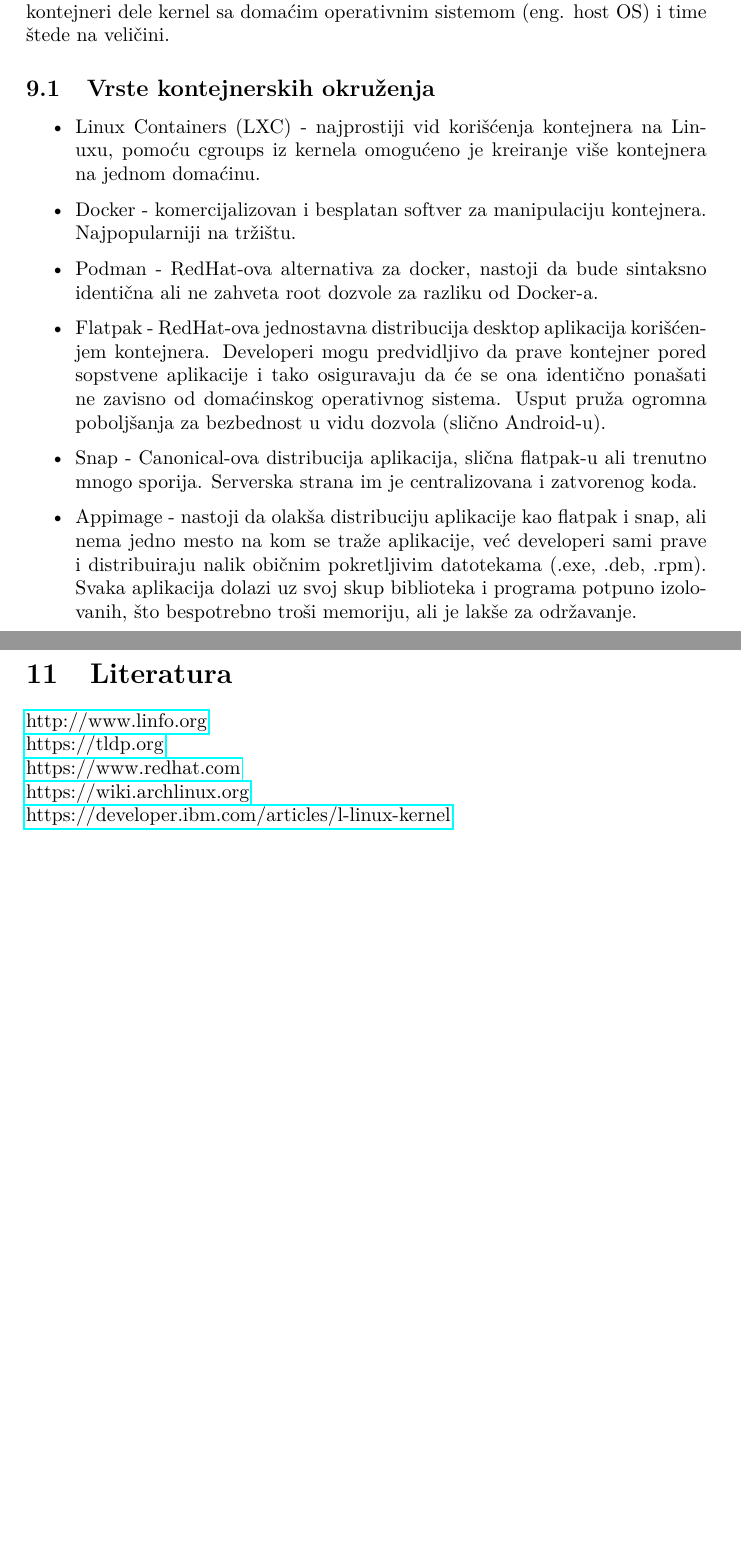
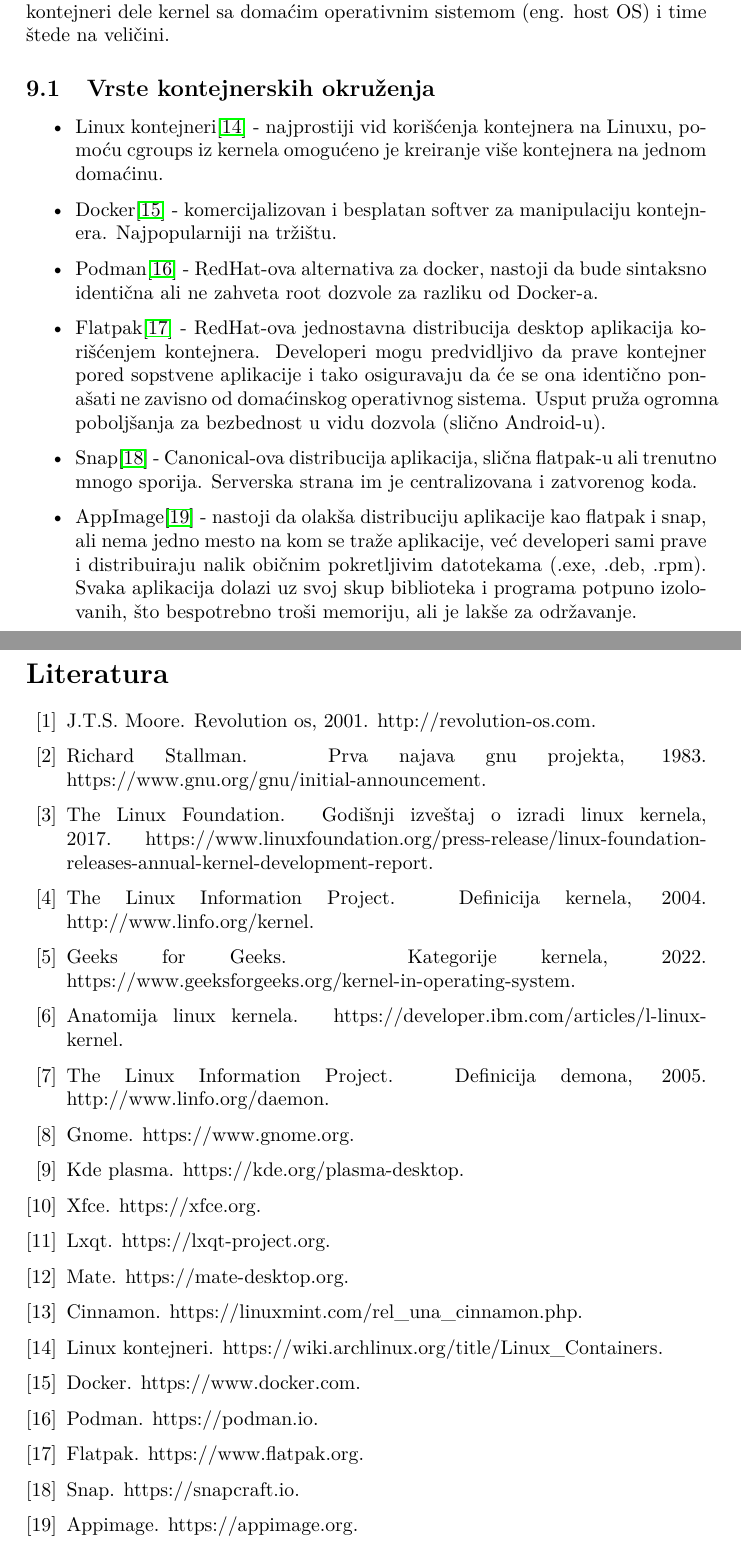
Before and after one commit to aleksasiriski/maturski, a LaTeX document (Maturski.tex, which reads literatura.bib): two parts of pages 13 and 15 of 16, joined at a grey line, cut so that both start at the same text, the shorter picture padded with empty space. Compiled offline with pdfLaTeX.

Commit message:
literatura

```diff
--- a/Maturski.tex
+++ b/Maturski.tex
@@ -285,25 +285,15 @@
 Kontejnerizacija je jedna od jačih strana Linux operativnog sistema. Mogućnost izolacije programa od ostatka sistema sa minimalnim gubitkom performansi je razlog zašto je Linux izbor za 99\% servera. Za razliku od virtualnih mašina, kontejneri dele kernel sa domaćim operativnim sistemom (eng. host OS) i time štede na veličini.
 \subsection{Vrste kontejnerskih okruženja}
 \begin{itemize}
-\item Linux Containers (LXC) - najprostiji vid korišćenja kontejnera na Linuxu, pomoću cgroups iz kernela omogućeno je kreiranje više kontejnera na jednom domaćinu.
-\item Docker - komercijalizovan i besplatan softver za manipulaciju kontejnera. Najpopularniji na tržištu.
-\item Podman - RedHat-ova alternativa za docker, nastoji da bude sintaksno identična ali ne zahveta root dozvole za razliku od Docker-a.
-\item Flatpak - RedHat-ova jednostavna distribucija desktop aplikacija korišćenjem kontejnera. Developeri mogu predvidljivo da prave kontejner pored sopstvene aplikacije i tako osiguravaju da će se ona identično ponašati ne zavisno od domaćinskog operativnog sistema. Usput pruža ogromna poboljšanja za bezbednost u vidu dozvola (slično Android-u).
-\item Snap - Canonical-ova distribucija aplikacija, slična flatpak-u ali trenutno mnogo sporija. Serverska strana im je centralizovana i zatvorenog koda.
-\item Appimage - nastoji da olakša distribuciju aplikacije kao flatpak i snap, ali nema jedno mesto na kom se traže aplikacije, već developeri sami prave i distribuiraju nalik običnim pokretljivim datotekama (.exe, .deb, .rpm). Svaka aplikacija dolazi uz svoj skup biblioteka i programa potpuno izolovanih, što bespotrebno troši memoriju, ali je lakše za održavanje.
+\item Linux kontejneri\cite{lxc} - najprostiji vid korišćenja kontejnera na Linuxu, pomoću cgroups iz kernela omogućeno je kreiranje više kontejnera na jednom domaćinu.
+\item Docker\cite{docker} - komercijalizovan i besplatan softver za manipulaciju kontejnera. Najpopularniji na tržištu.
+\item Podman\cite{podman} - RedHat-ova alternativa za docker, nastoji da bude sintaksno identična ali ne zahveta root dozvole za razliku od Docker-a.
+\item Flatpak\cite{flatpak} - RedHat-ova jednostavna distribucija desktop aplikacija korišćenjem kontejnera. Developeri mogu predvidljivo da prave kontejner pored sopstvene aplikacije i tako osiguravaju da će se ona identično ponašati ne zavisno od domaćinskog operativnog sistema. Usput pruža ogromna poboljšanja za bezbednost u vidu dozvola (slično Android-u).
+\item Snap\cite{snap} - Canonical-ova distribucija aplikacija, slična flatpak-u ali trenutno mnogo sporija. Serverska strana im je centralizovana i zatvorenog koda.
+\item AppImage\cite{appimage} - nastoji da olakša distribuciju aplikacije kao flatpak i snap, ali nema jedno mesto na kom se traže aplikacije, već developeri sami prave i distribuiraju nalik običnim pokretljivim datotekama (.exe, .deb, .rpm). Svaka aplikacija dolazi uz svoj skup biblioteka i programa potpuno izolovanih, što bespotrebno troši memoriju, ali je lakše za održavanje.
 \end{itemize}
 \newpage
 
 \section{Zaključak}
 \newpage
 
-\section{Literatura}
-\href{http://www.linfo.org}{http://www.linfo.org}
-\\
-\href{https://tldp.org}{https://tldp.org}
-\\
-\href{https://www.redhat.com}{https://www.redhat.com}
-\\
-\href{https://wiki.archlinux.org}{https://wiki.archlinux.org}
-\\
-\href{https://developer.ibm.com/articles/l-linux-kernel}{https://developer.ibm.com/articles/l-linux-kernel}
--- /dev/null
+++ b/literatura.bib
@@ -0,0 +9,20 @@
+@Misc{gnu,
+	author    = "Richard Stallman",
+    title     = "Prva najava GNU projekta",
+    note      = "https://www.gnu.org/gnu/initial-announcement",
+    year	  = "1983"
+
+}
+
+@Misc{linuxfoundation,
+	author    = "The Linux Foundation",
+    title     = "Godišnji izveštaj o izradi linux kernela",
+    note      = "https://www.linuxfoundation.org/press-release/linux-foundation-releases-annual-kernel-development-report",
+    year	  = "2017"
+}
+
+@Misc{kernel,
+	author    = "The Linux Information Project",
+    title     = "Definicija kernela",
+    note      = "http://www.linfo.org/kernel",
+    year	  = "2004"
@@ -0,0 +35,32 @@
+    year      = "2022"
+}
+
+@Misc{devibm,
+	title    = "Anatomija Linux kernela",
+    note     = "https://developer.ibm.com/articles/l-linux-kernel"
+}
+
+@Misc{daemon,
+	author    = "The Linux Information Project",
+    title     = "Definicija demona",
+    note      = "http://www.linfo.org/daemon",
+    year	  = "2005"
+}
+
+@Misc{gnome,
+	title    = "GNOME",
+    note     = "https://www.gnome.org"
+}
+
+@Misc{kdeplasma,
+	title    = "KDE Plasma",
+    note     = "https://kde.org/plasma-desktop"
+}
+
+@Misc{xfce,
+	title    = "XFCE",
+    note     = "https://xfce.org"
+}
+
+@Misc{lxqt,
+	title    = "LXQt",
@@ -0,0 +75,34 @@
+@Misc{cinnamon,
+	title    = "Cinnamon",
+    note       = "https://linuxmint.com/rel\_una\_cinnamon.php"
+}
+
+@Misc{lxc,
+    title     = "Linux kontejneri",
+    note      = "https://wiki.archlinux.org/title/Linux\_Containers",
+}
+
+@Misc{docker,
+    title     = "Docker",
+    note      = "https://www.docker.com",
+}
+
+@Misc{podman,
+    title     = "Podman",
+    note      = "https://podman.io",
+}
+
+@Misc{flatpak,
+    title     = "Flatpak",
+    note      = "https://www.flatpak.org",
+}
+
+@Misc{snap,
+    title     = "Snap",
+    note      = "https://snapcraft.io",
+}
+
+@Misc{appimage,
+    title     = "AppImage",
+    note      = "https://appimage.org",
+}
```
Also changed, not shown: Maturski.pdf, Maturski.tex (34 more changed lines), literatura.bib (22 more changed lines).
